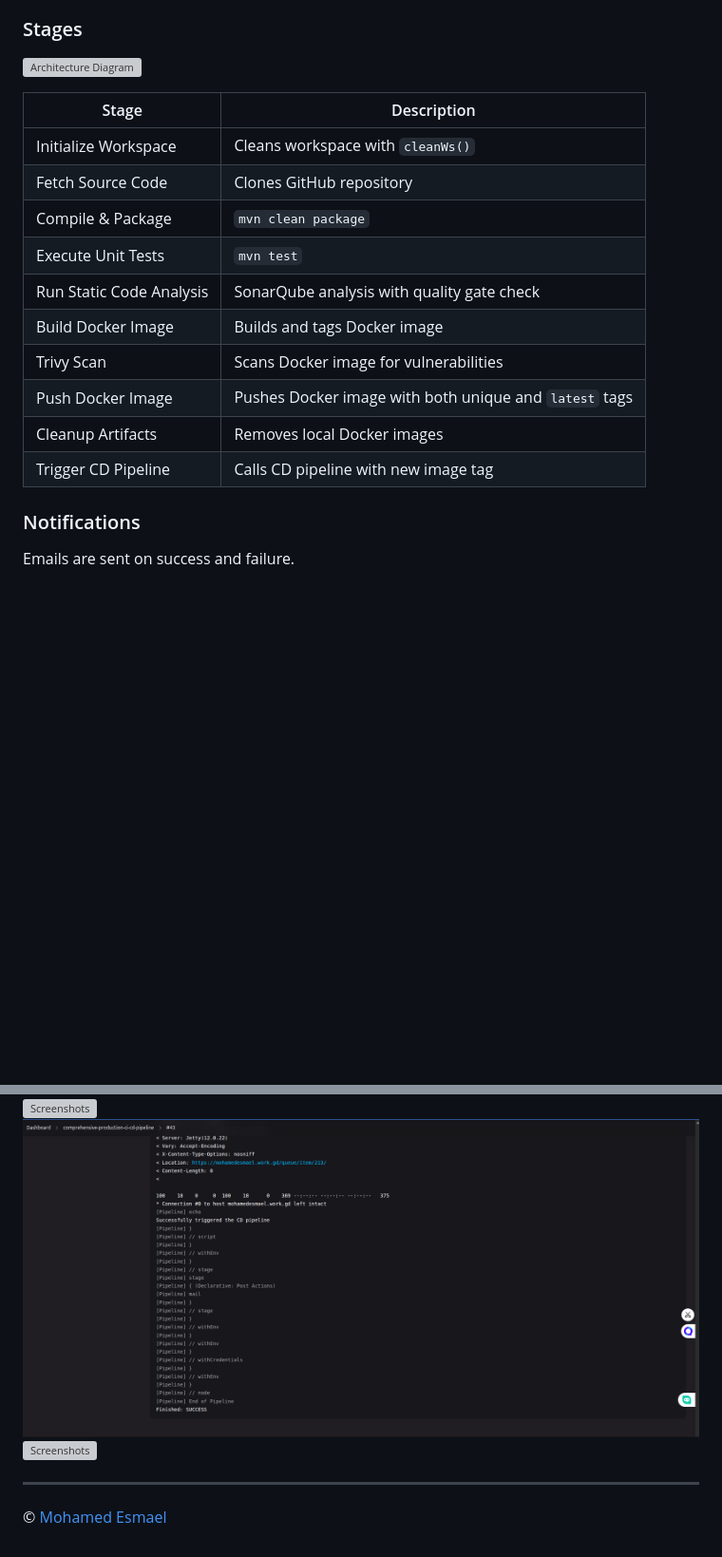
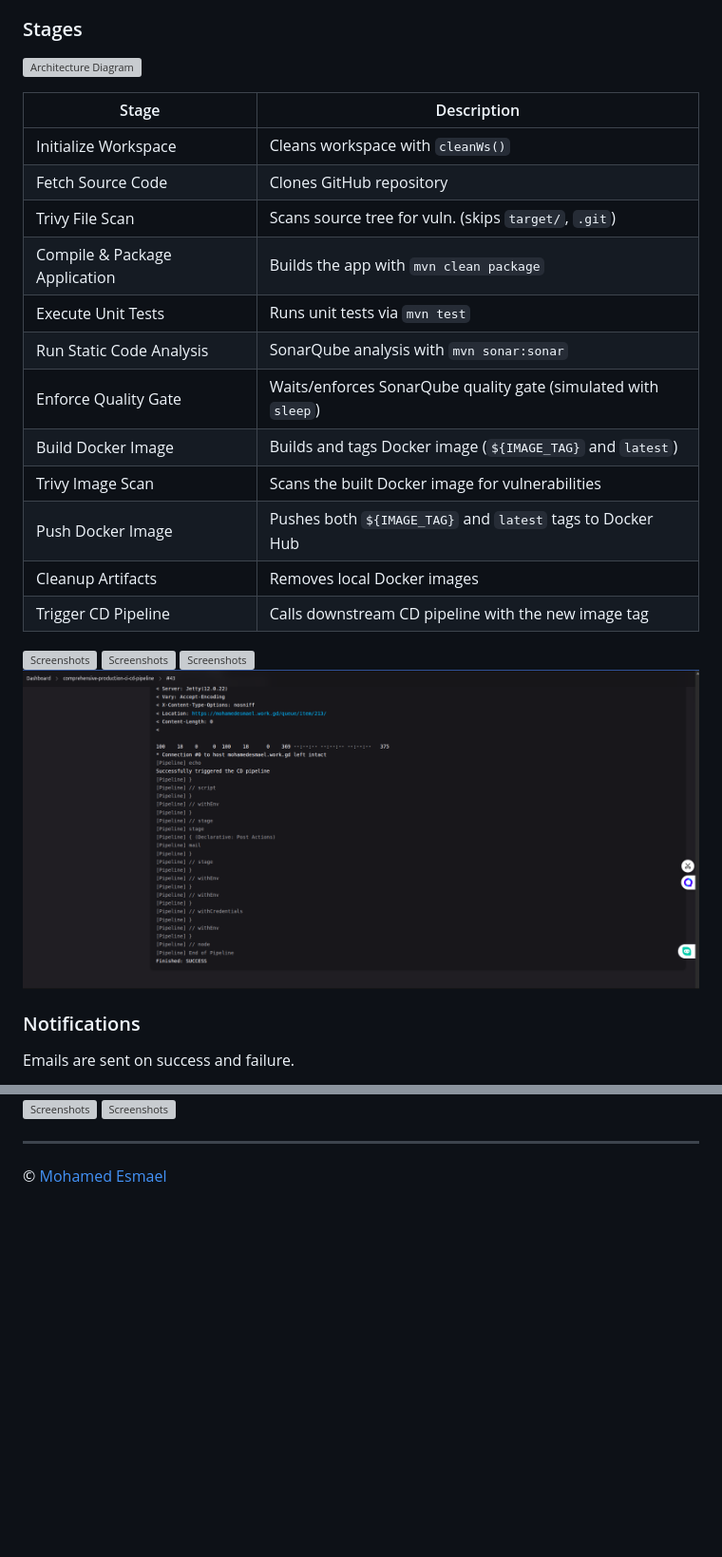
Before and after one commit to mohamedesmael10/comprehensive-production-ci-cd-pipeline, a Markdown page: README.md, 2 parts joined by grey strips. Shown: that part at 95% size. Drawn GitHub-style; blank space fills up the shorter version; grey boxes are pictures that could not be loaded.

```diff
--- a/README.md
+++ b/README.md
@@ -118,19 +118,25 @@ The CI pipeline is defined in `Jenkinsfile` and runs on a `jenkins-agent` node.
 
 ![Architecture Diagram](https://github.com/mohamedesmael10/comprehensive-production-ci-cd-pipeline/blob/main/Screenshots/39.png)
 
+| Stage                         | Description                                                    |
+| ----------------------------- | -------------------------------------------------------------- |
+| Initialize Workspace          | Cleans workspace with `cleanWs()`                              |
+| Fetch Source Code             | Clones GitHub repository                                       |
+| Trivy File Scan               | Scans source tree for vuln. (skips `target/`, `.git`)          |
+| Compile & Package Application | Builds the app with `mvn clean package`                        |
+| Execute Unit Tests            | Runs unit tests via `mvn test`                                 |
+| Run Static Code Analysis      | SonarQube analysis with `mvn sonar:sonar`                      |
+| Enforce Quality Gate          | Waits/enforces SonarQube quality gate (simulated with `sleep`) |
+| Build Docker Image            | Builds and tags Docker image (`${IMAGE_TAG}` and `latest`)     |
+| Trivy Image Scan              | Scans the built Docker image for vulnerabilities               |
+| Push Docker Image             | Pushes both `${IMAGE_TAG}` and `latest` tags to Docker Hub     |
+| Cleanup Artifacts             | Removes local Docker images                                    |
+| Trigger CD Pipeline           | Calls downstream CD pipeline with the new image tag            |
 
-| Stage                    | Description                                            |
-| ------------------------ | ------------------------------------------------------ |
-| Initialize Workspace     | Cleans workspace with `cleanWs()`                      |
-| Fetch Source Code        | Clones GitHub repository                               |
-| Compile & Package        | `mvn clean package`                                    |
-| Execute Unit Tests       | `mvn test`                                             |
-| Run Static Code Analysis | SonarQube analysis with quality gate check             |
-| Build Docker Image       | Builds and tags Docker image                           |
-| Trivy Scan               | Scans Docker image for vulnerabilities                 |
-| Push Docker Image        | Pushes Docker image with both unique and `latest` tags |
-| Cleanup Artifacts        | Removes local Docker images                            |
-| Trigger CD Pipeline      | Calls CD pipeline with new image tag                   |
+![Screenshots](https://github.com/mohamedesmael10/comprehensive-production-ci-cd-pipeline/blob/main/Screenshots/45.png)
+![Screenshots](https://github.com/mohamedesmael10/comprehensive-production-ci-cd-pipeline/blob/main/Screenshots/35.png)
+![Screenshots](https://github.com/mohamedesmael10/comprehensive-production-ci-cd-pipeline/blob/main/Screenshots/36.png)
+![Screenshots](https://github.com/mohamedesmael10/comprehensive-production-ci-cd-pipeline/blob/main/Screenshots/42.png)
 
 ### Notifications
 
@@ -241,7 +244,6 @@ Grafana visualizes metrics with preconfigured dashboards.
 ![Screenshots](https://github.com/mohamedesmael10/comprehensive-production-ci-cd-pipeline/blob/main/Screenshots/12.png)
 ![Screenshots](https://github.com/mohamedesmael10/comprehensive-production-ci-cd-pipeline/blob/main/Screenshots/24.png)
 ![Screenshots](https://github.com/mohamedesmael10/comprehensive-production-ci-cd-pipeline/blob/main/Screenshots/28.png)
-![Screenshots](https://github.com/mohamedesmael10/comprehensive-production-ci-cd-pipeline/blob/main/Screenshots/42.png)
 ![Screenshots](https://github.com/mohamedesmael10/comprehensive-production-ci-cd-pipeline/blob/main/Screenshots/44.png)
 
 
```
Also changed, not shown: other parts of README.md (+6 -9 lines).
